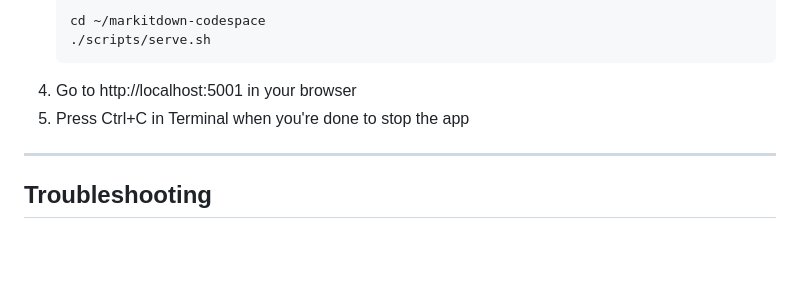
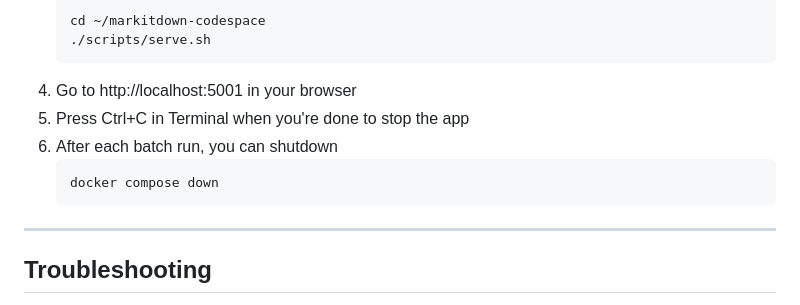
Before and after one commit to nanditha16/markitdown-codespace, a Markdown page: SETUP.md, the part around the change. Drawn GitHub-style; blank space fills up the shorter version.

Commit message:
[DOCUMENTATION] - Updated Setup on shutting down upon each batch use

````diff
--- a/SETUP.md
+++ b/SETUP.md
@@ -141,7 +141,10 @@ This only needs to be done once, or when you add new evidence files.
    ```
 4. Go to http://localhost:5001 in your browser
 5. Press Ctrl+C in Terminal when you're done to stop the app
-
+6. After each batch run, you can shutdown
+    ```
+    docker compose down
+    ```
 ---
 
 ## Troubleshooting
````
